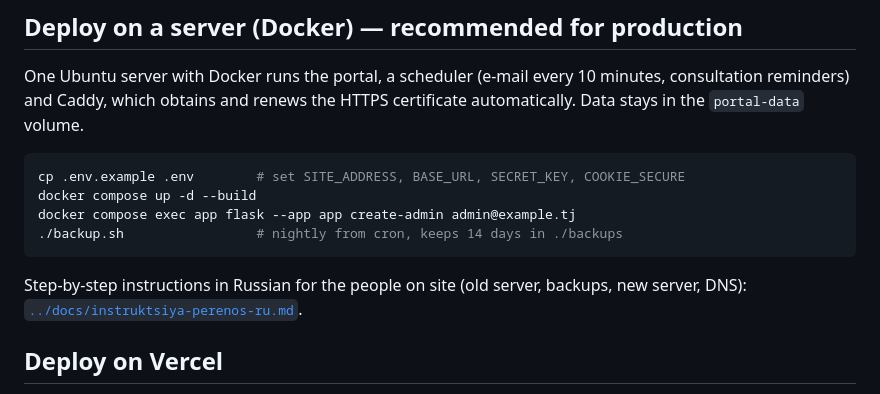
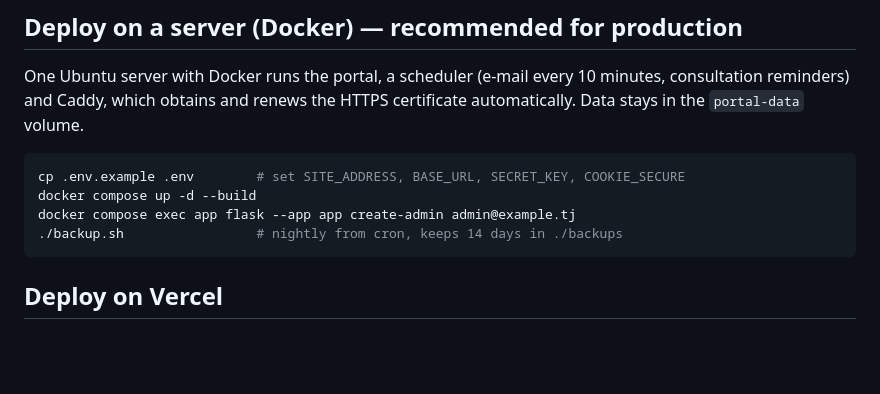
Before and after one commit to Nekruzzz/portali-huquqi, a Markdown page: portali-huquqi/README.md, the part around the change. Drawn GitHub-style; blank space fills up the shorter version.

````diff
--- a/portali-huquqi/README.md
+++ b/portali-huquqi/README.md
@@ -84,9 +84,6 @@ docker compose exec app flask --app app create-admin admin@example.tj
 ./backup.sh                 # nightly from cron, keeps 14 days in ./backups
 ```
 
-Step-by-step instructions in Russian for the people on site (old server, backups, new server, DNS):
-[`../docs/instruktsiya-perenos-ru.md`](../docs/instruktsiya-perenos-ru.md).
-
 ## Deploy on Vercel
 
 1. Push this folder to a GitHub repository and import it in Vercel (Add New → Project). No build settings are needed: Vercel finds `app.py`.
````
Also changed, not shown: docs/instruktsiya-perenos-ru.md (deleted, +0 -333 lines).
